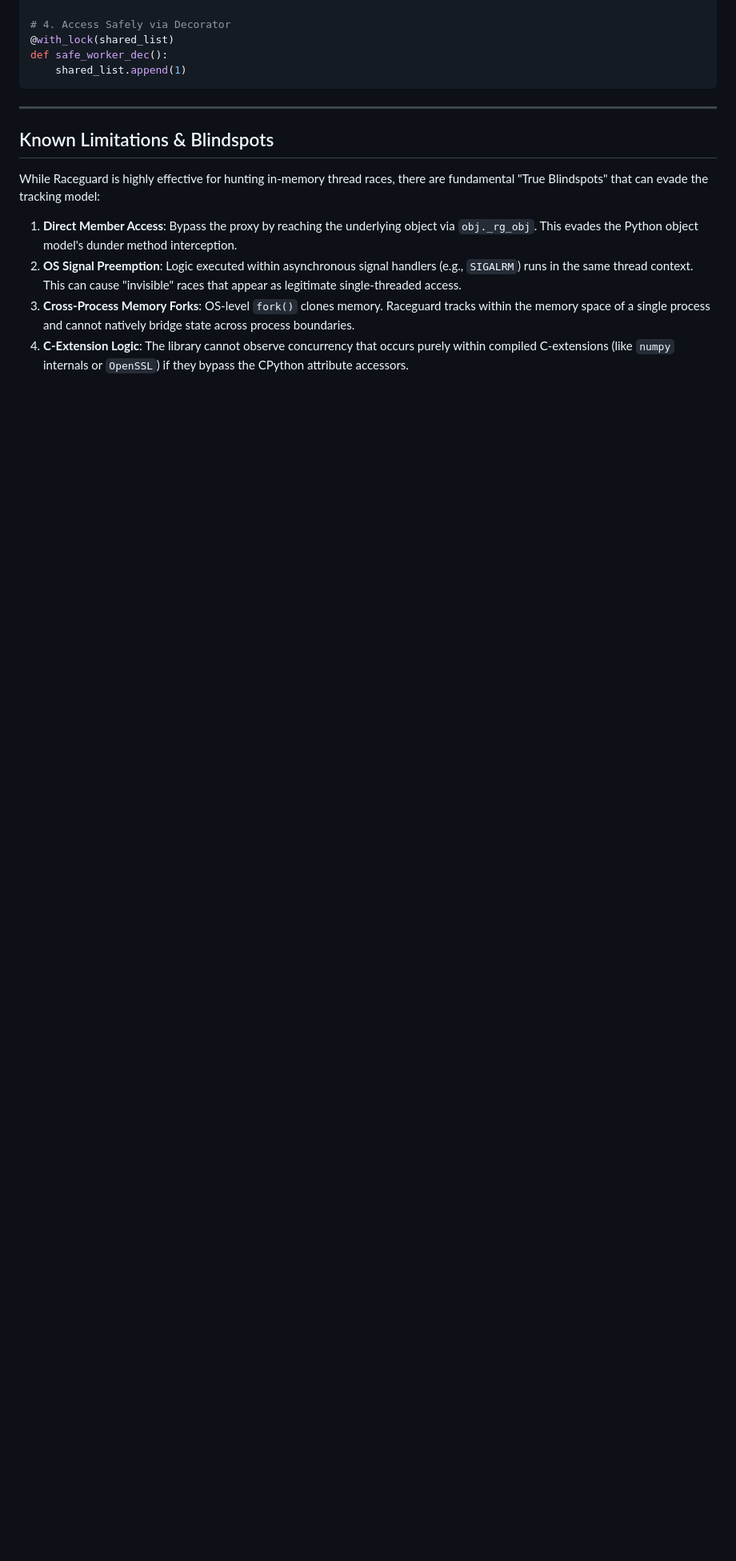
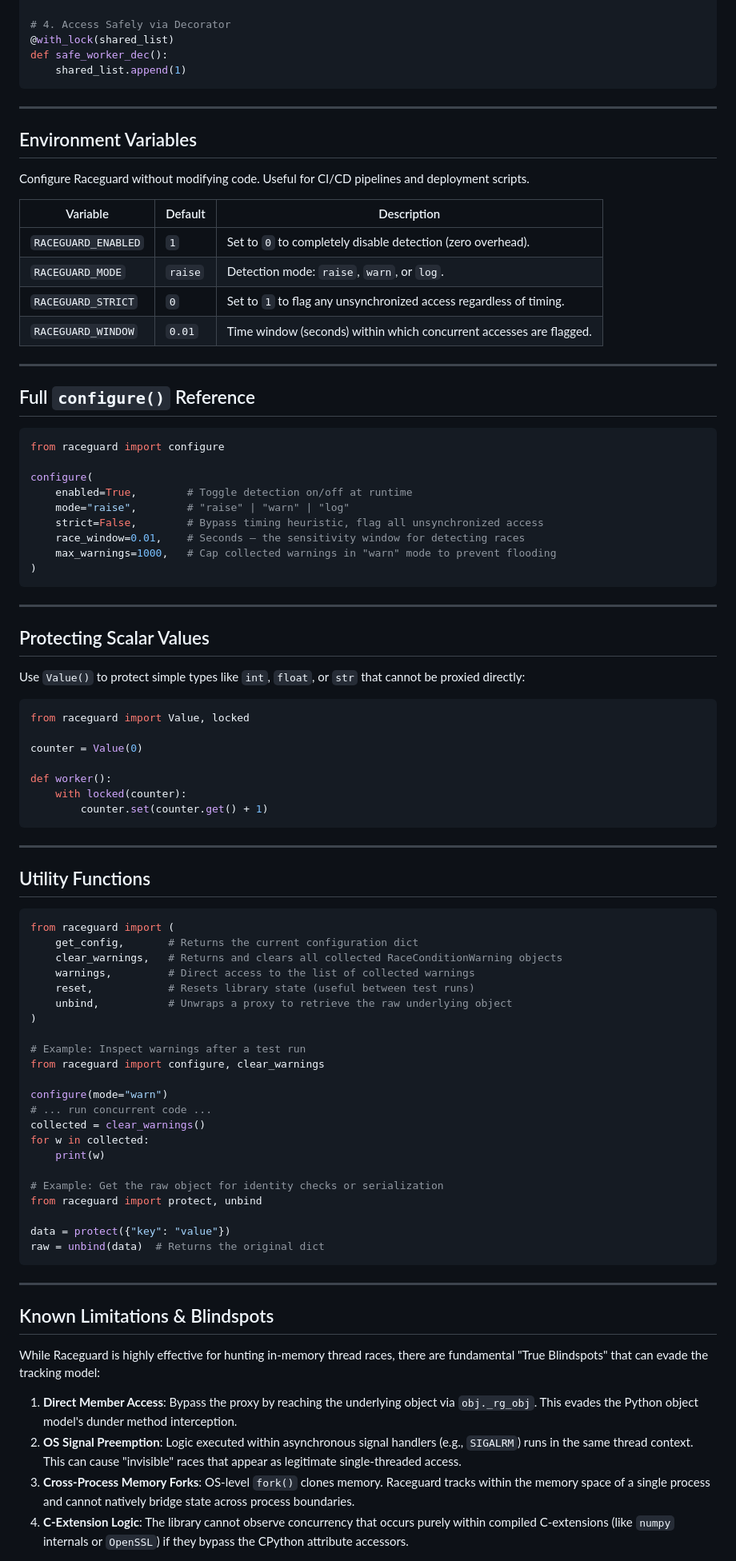
Before and after one commit to chukwunwike/raceguard, a Markdown page: README.md, the part around the change. Shown at 80% size. GitHub-like rendering; blank space fills up the shorter version.

Commit message:
docs: add documentation for environment variables, configuration reference, scalar value protection, and utility functions

````diff
--- a/README.md
+++ b/README.md
@@ -140,6 +140,80 @@ def safe_worker_dec():
 
 ---
 
+## Environment Variables
+
+Configure Raceguard without modifying code. Useful for CI/CD pipelines and deployment scripts.
+
+| Variable | Default | Description |
+|---|---|---|
+| `RACEGUARD_ENABLED` | `1` | Set to `0` to completely disable detection (zero overhead). |
+| `RACEGUARD_MODE` | `raise` | Detection mode: `raise`, `warn`, or `log`. |
+| `RACEGUARD_STRICT` | `0` | Set to `1` to flag any unsynchronized access regardless of timing. |
+| `RACEGUARD_WINDOW` | `0.01` | Time window (seconds) within which concurrent accesses are flagged. |
+
+---
+
+## Full `configure()` Reference
+
+```python
+from raceguard import configure
+
+configure(
+    enabled=True,        # Toggle detection on/off at runtime
+    mode="raise",        # "raise" | "warn" | "log"
+    strict=False,        # Bypass timing heuristic, flag all unsynchronized access
+    race_window=0.01,    # Seconds — the sensitivity window for detecting races
+    max_warnings=1000,   # Cap collected warnings in "warn" mode to prevent flooding
+)
+```
+
+---
+
+## Protecting Scalar Values
+
+Use `Value()` to protect simple types like `int`, `float`, or `str` that cannot be proxied directly:
+
+```python
+from raceguard import Value, locked
+
+counter = Value(0)
+
+def worker():
+    with locked(counter):
+        counter.set(counter.get() + 1)
+```
+
+---
+
+## Utility Functions
+
+```python
+from raceguard import (
+    get_config,       # Returns the current configuration dict
+    clear_warnings,   # Returns and clears all collected RaceConditionWarning objects
+    warnings,         # Direct access to the list of collected warnings
+    reset,            # Resets library state (useful between test runs)
+    unbind,           # Unwraps a proxy to retrieve the raw underlying object
+)
+
+# Example: Inspect warnings after a test run
+from raceguard import configure, clear_warnings
+
+configure(mode="warn")
+# ... run concurrent code ...
+collected = clear_warnings()
+for w in collected:
+    print(w)
+
+# Example: Get the raw object for identity checks or serialization
+from raceguard import protect, unbind
+
+data = protect({"key": "value"})
+raw = unbind(data)  # Returns the original dict
+```
+
+---
+
 ## Known Limitations & Blindspots
 
 While Raceguard is highly effective for hunting in-memory thread races, there are fundamental "True Blindspots" that can evade the tracking model:
````
